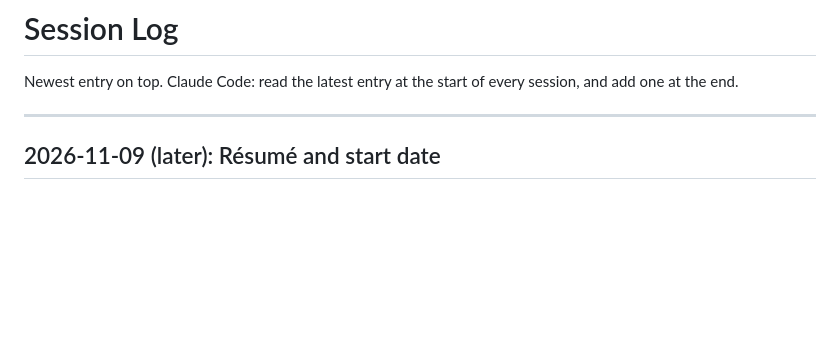
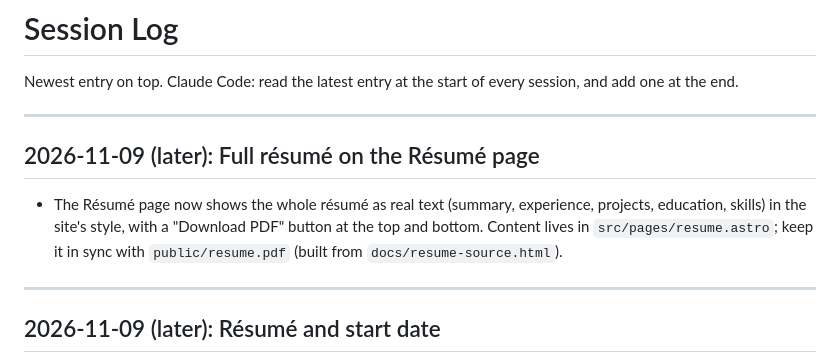
Before and after one commit to ken50000/Kennedy-s-Portfolio, a Markdown page: docs/SESSION_LOG.md, the part around the change. Drawn GitHub-style; blank space fills up the shorter version.

Commit message:
Log: résumé page
Co-Authored-By: Claude Opus 5.5 <noreply@anthropic.com>
Claude-Session: https://claude.ai/code/session_01C4UW3eyhTyrbQTU2JRQ3F3

```diff
--- a/docs/SESSION_LOG.md
+++ b/docs/SESSION_LOG.md
@@ -1,6 +1,13 @@
 # Session Log
 
 Newest entry on top. Claude Code: read the latest entry at the start of every session, and add one at the end.
+
+---
+
+## 2026-11-09 (later): Full résumé on the Résumé page
+- The Résumé page now shows the whole résumé as real text (summary, experience, projects, education, skills)
+  in the site's style, with a "Download PDF" button at the top and bottom. Content lives in
+  `src/pages/resume.astro`; keep it in sync with `public/resume.pdf` (built from `docs/resume-source.html`).
 
 ---
 
```
